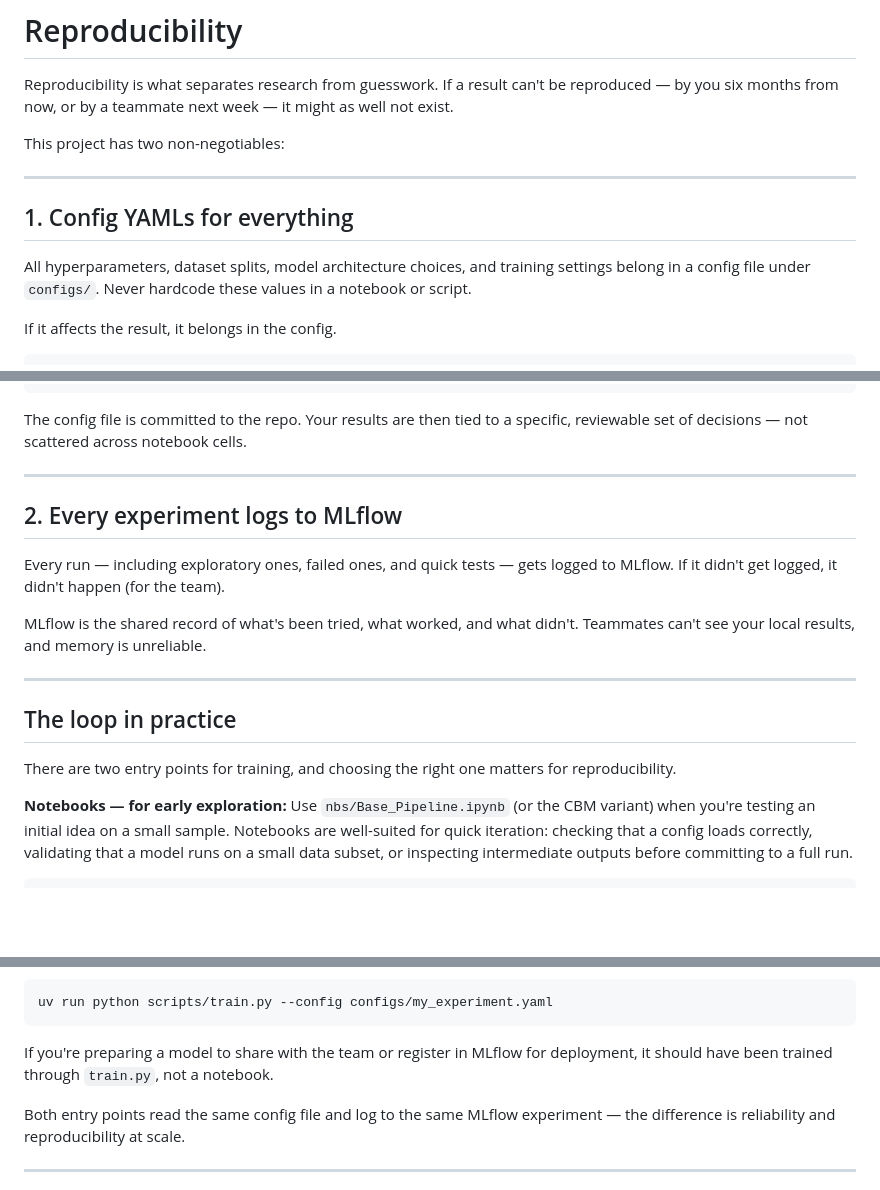
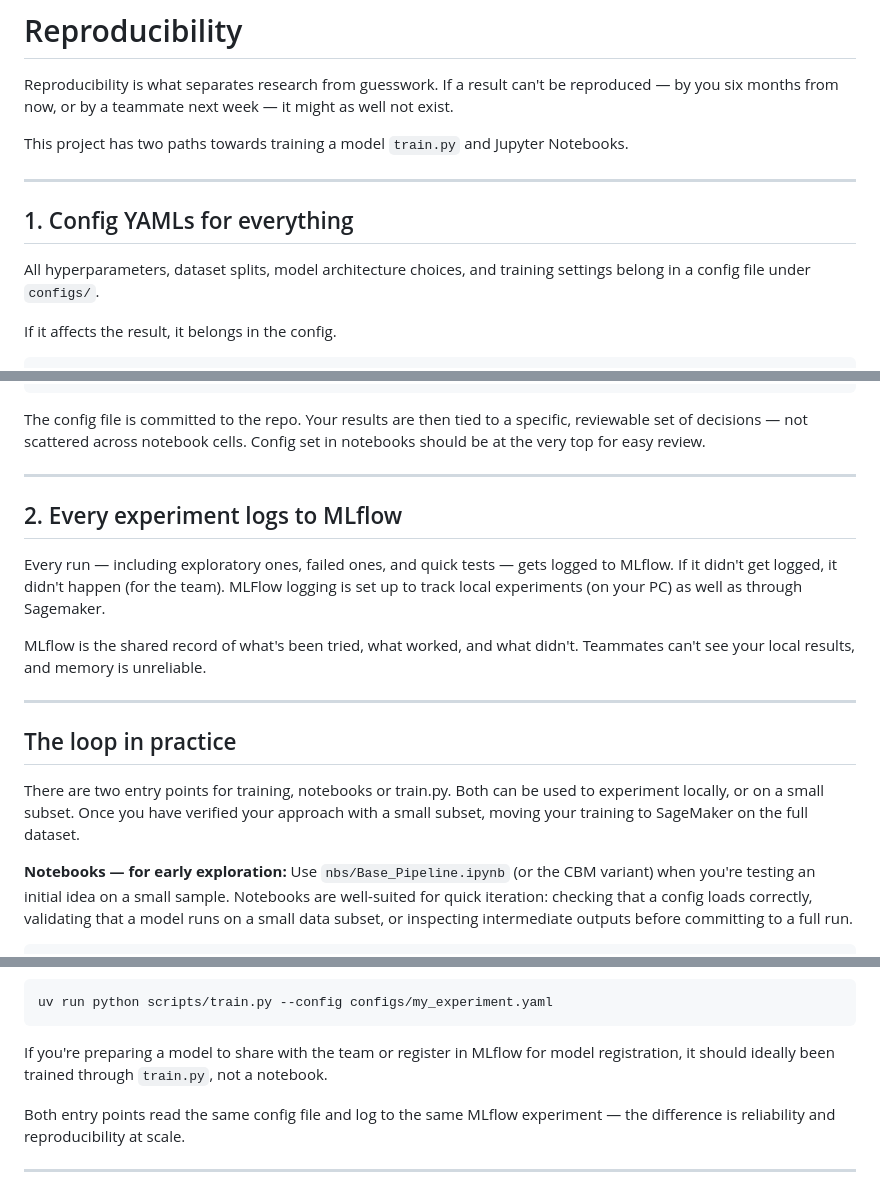
Before and after one commit to data-mermaid/mermaid-segmentation, a Markdown page: wiki/Reproducibility.md, 3 parts joined by grey strips. Drawn GitHub-style; blank space fills up the shorter version.

Commit message:
(feat): more edits

````diff
--- a/wiki/Reproducibility.md
+++ b/wiki/Reproducibility.md
@@ -2,13 +2,13 @@
 
 Reproducibility is what separates research from guesswork. If a result can't be reproduced — by you six months from now, or by a teammate next week — it might as well not exist.
 
-This project has two non-negotiables:
+This project has two paths towards training a model `train.py` and Jupyter Notebooks.
 
 ---
 
 ## 1. Config YAMLs for everything
 
-All hyperparameters, dataset splits, model architecture choices, and training settings belong in a config file under `configs/`. Never hardcode these values in a notebook or script.
+All hyperparameters, dataset splits, model architecture choices, and training settings belong in a config file under `configs/`.
 
 If it affects the result, it belongs in the config.
 
@@ -29,13 +29,13 @@ training:
   batch_size: 8
 ```
 
-The config file is committed to the repo. Your results are then tied to a specific, reviewable set of decisions — not scattered across notebook cells.
+The config file is committed to the repo. Your results are then tied to a specific, reviewable set of decisions — not scattered across notebook cells. Config set in notebooks should be at the very top for easy review.
 
 ---
 
 ## 2. Every experiment logs to MLflow
 
-Every run — including exploratory ones, failed ones, and quick tests — gets logged to MLflow. If it didn't get logged, it didn't happen (for the team).
+Every run — including exploratory ones, failed ones, and quick tests — gets logged to MLflow. If it didn't get logged, it didn't happen (for the team). MLFlow logging is set up to track local experiments (on your PC) as well as through Sagemaker.
 
 MLflow is the shared record of what's been tried, what worked, and what didn't. Teammates can't see your local results, and memory is unreliable.
 
@@ -43,7 +43,8 @@ MLflow is the shared record of what's been tried, what worked, and what didn't.
 
 ## The loop in practice
 
-There are two entry points for training, and choosing the right one matters for reproducibility.
+There are two entry points for training, notebooks or train.py. Both can be used to experiment locally, or on a small subset.
+Once you have verified your approach with a small subset, moving your training to SageMaker on the full dataset.
 
 **Notebooks — for early exploration:**
 Use `nbs/Base_Pipeline.ipynb` (or the CBM variant) when you're testing an initial idea on a small sample. Notebooks are well-suited for quick iteration: checking that a config loads correctly, validating that a model runs on a small data subset, or inspecting intermediate outputs before committing to a full run.
@@ -63,7 +64,7 @@ Once an idea has been validated in a notebook, graduate to `scripts/train.py` fo
 uv run python scripts/train.py --config configs/my_experiment.yaml
 ```
 
-If you're preparing a model to share with the team or register in MLflow for deployment, it should have been trained through `train.py`, not a notebook.
+If you're preparing a model to share with the team or register in MLflow for model registration, it should ideally been trained through `train.py`, not a notebook.
 
 Both entry points read the same config file and log to the same MLflow experiment — the difference is reliability and reproducibility at scale.
 
````
Also changed, not shown: wiki/Writing-Tickets.md (+2 -0 lines).
